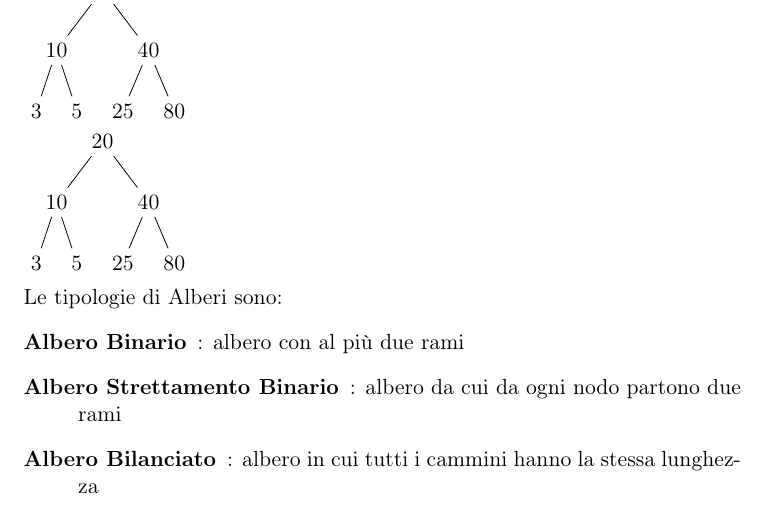
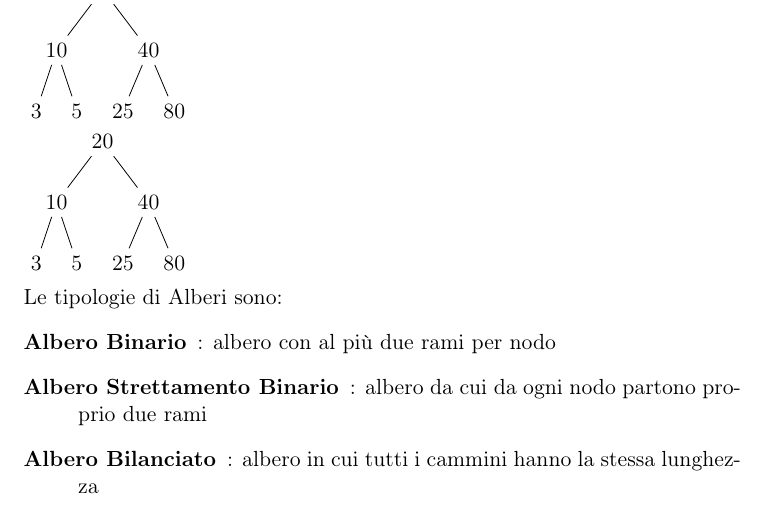
Before and after one commit to Peppuz/appunti, a LaTeX document (Fondamenti/appunti.tex, which reads Fondamenti/AlgebraRelazionale/Grafi/alberi.tex): part of page 15 of 51, cut so that both start at the same text. Compiled offline with pdfLaTeX.

Commit message:
Update alberi.tex

```diff
--- a/Fondamenti/AlgebraRelazionale/Grafi/alberi.tex
+++ b/Fondamenti/AlgebraRelazionale/Grafi/alberi.tex
@@ -12,8 +12,8 @@ I nodi privi di archi entranti sono detti \emph{foglie} dell'albero.
 %Inserire caratteristiche e Nomenclatura degli Alberi
 Le tipologie di Alberi sono:
 \begin{description}
-    \item[Albero Binario]: albero con al più due rami
-    \item[Albero Strettamento Binario]: albero da cui da ogni nodo partono due rami
+    \item[Albero Binario]: albero con al più due rami per nodo
+    \item[Albero Strettamento Binario]: albero da cui da ogni nodo partono proprio due rami
     \item[Albero Bilanciato]: albero in cui tutti i cammini hanno la stessa lunghezza
 \end{description}
 
```
